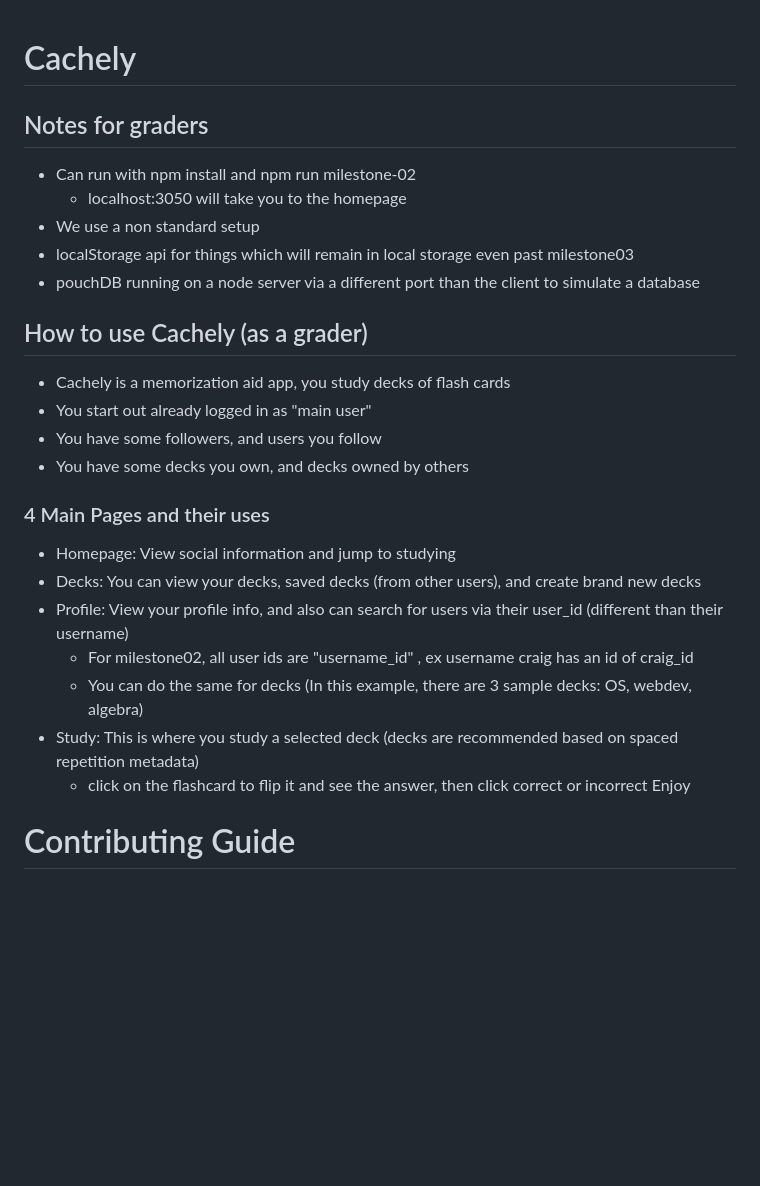
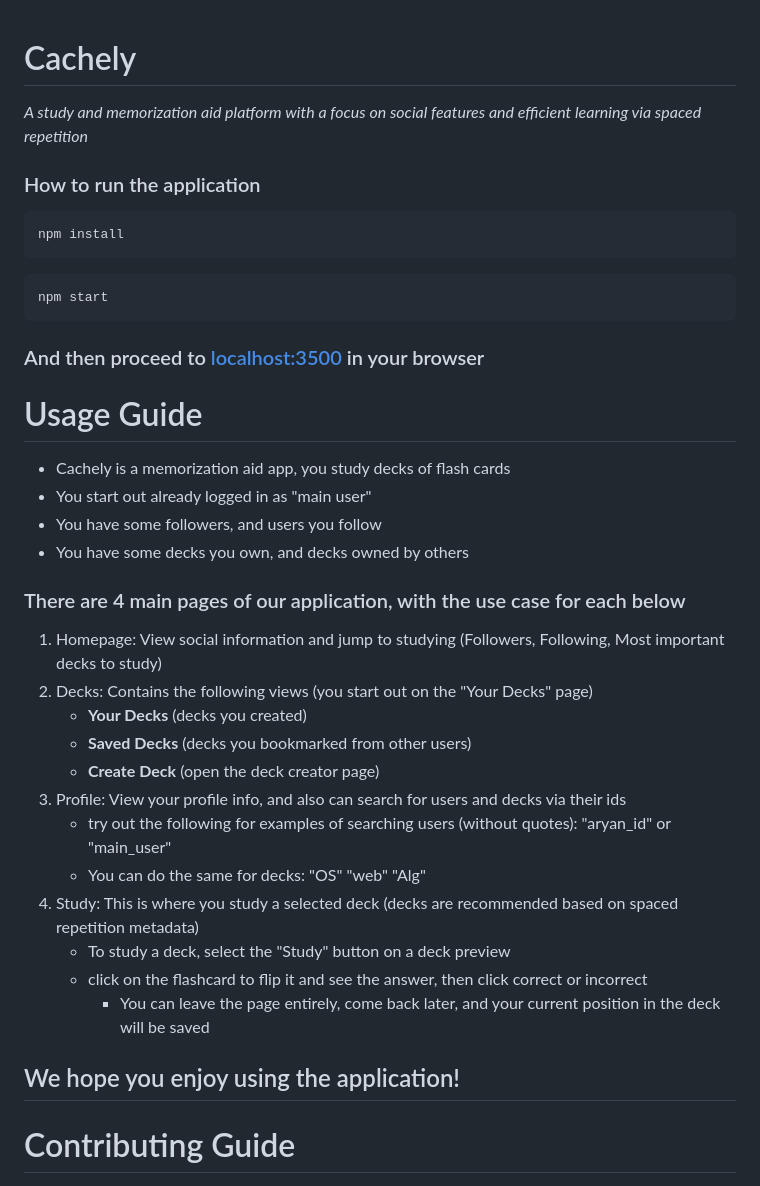
Before and after one commit to Cjk01/CS326_Group_Project, a Markdown page: README.md, the part around the change. Rendered like a GitHub page; blank space fills up the shorter version.

````diff
--- a/README.md
+++ b/README.md
@@ -1,26 +1,36 @@
 # Cachely
+*A study and memorization aid platform with a focus on social features and efficient learning via spaced repetition*
 
-## Notes for graders
-- Can run with npm install and npm run milestone-02
-   - localhost:3050 will take you to the homepage
-- We use a non standard setup
-- localStorage api for things which will remain in local storage even past milestone03
-- pouchDB running on a node server via a different port than the client to simulate a database
+### How to run the application
+```
+npm install
+```
+```
+npm start
+```
+### And then proceed to [localhost:3500](http://localhost:3500/) in your browser
 
-## How to use Cachely (as a grader)
+# Usage Guide
 - Cachely is a memorization aid app, you study decks of flash cards
 - You start out already logged in as "main user"
 - You have some followers, and users you follow
 - You have some decks you own, and decks owned by others
-### 4 Main Pages and their uses
-- Homepage: View social information and jump to studying
-- Decks: You can view your decks, saved decks (from other users), and create brand new decks
-- Profile: View your profile info, and also can search for users via their user_id (different than their username)
-   - For milestone02, all user ids are "username_id" , ex username craig has an id of craig_id
-   - You can do the same for decks (In this example, there are 3 sample decks: OS, webdev, algebra)
-- Study: This is where you study a selected deck (decks are recommended based on spaced repetition metadata)
+
+### There are 4 main pages of our application, with the use case for each below
+1. Homepage: View social information and jump to studying (Followers, Following, Most important decks to study)
+2. Decks: Contains the following views (you start out on the "Your Decks" page)
+   - **Your Decks** (decks you created)
+   - **Saved Decks** (decks you bookmarked from other users)
+   - **Create Deck** (open the deck creator page)
+3. Profile: View your profile info, and also can search for users and decks via their ids
+   - try out the following for examples of searching users (without quotes): "aryan_id" or "main_user"
+   - You can do the same for decks: "OS" "web" "Alg"
+4. Study: This is where you study a selected deck (decks are recommended based on spaced repetition metadata)
+    - To study a deck, select the "Study" button on a deck preview
     - click on the flashcard to flip it and see the answer, then click correct or incorrect
-Enjoy
+        - You can leave the page entirely, come back later, and your current position in the deck will be saved
+
+## We hope you enjoy using the application!
 
 # Contributing Guide
 - Pick a user story from the project board : https://github.com/users/Cjk01/projects/2
````
